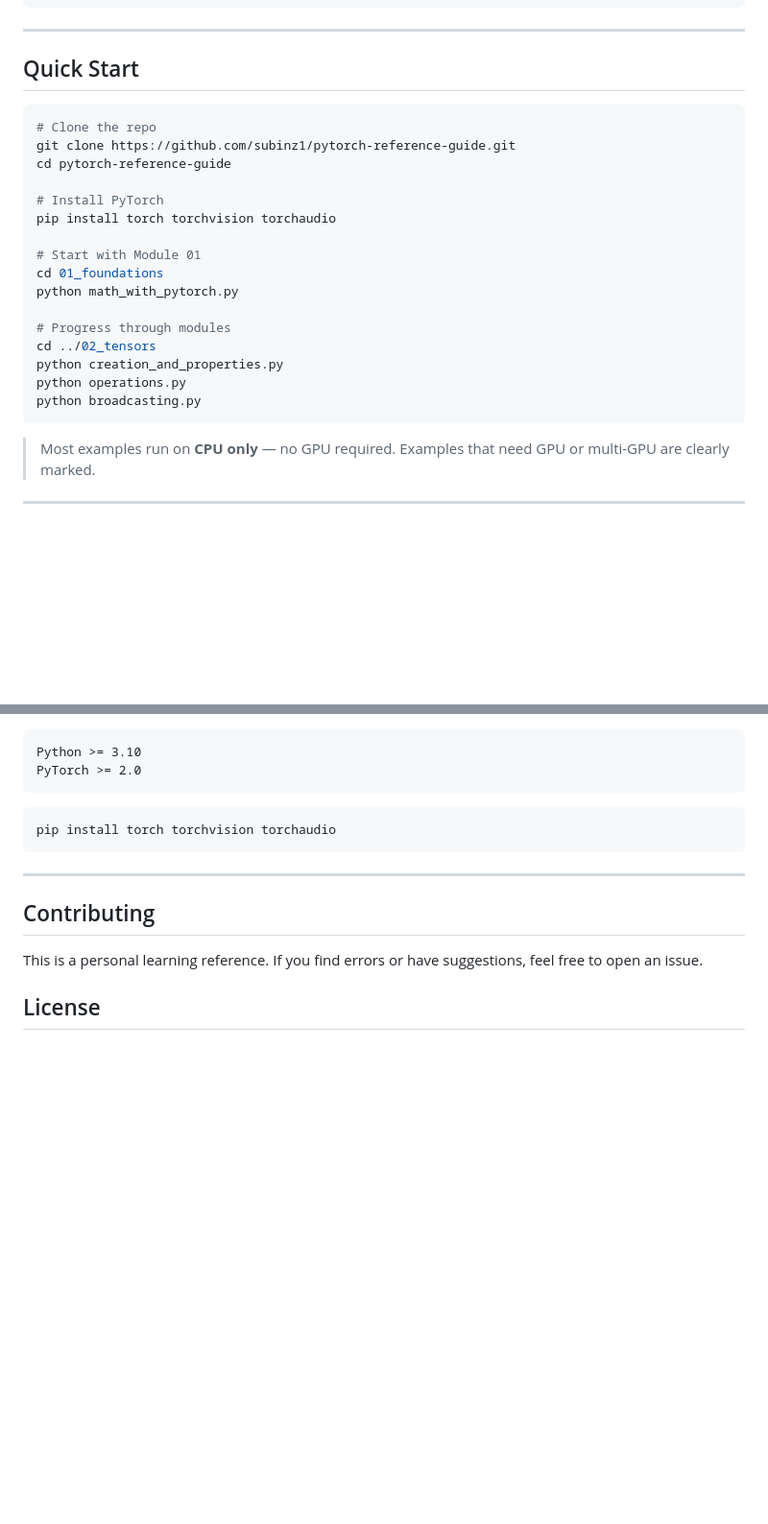
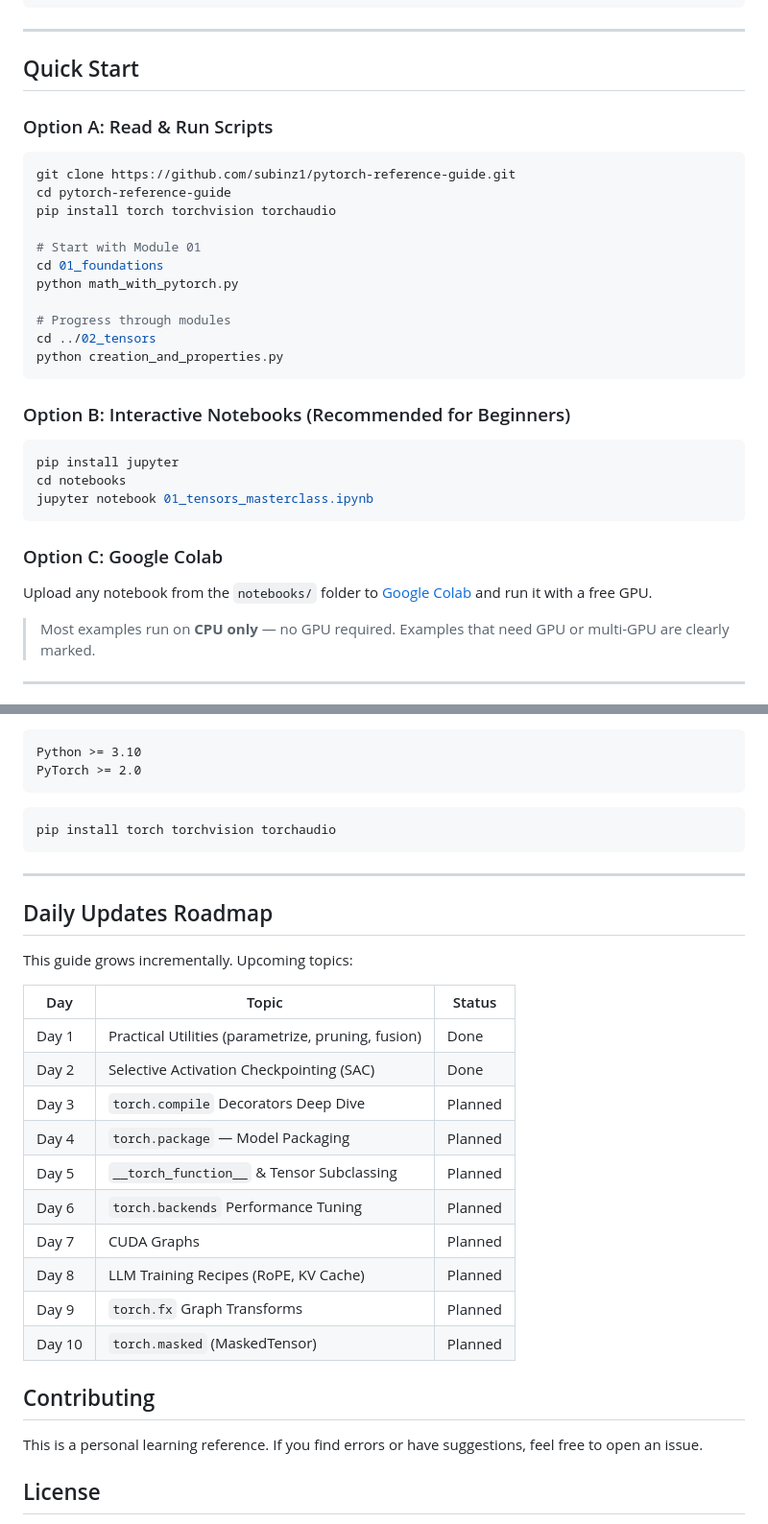
Before and after one commit to subinz1/pytorch-reference-guide, a Markdown page: README.md, 2 parts joined by grey strips. Shown at 96% size. GitHub-like rendering; blank space fills up the shorter version.

Commit message:
Update README with notebooks, Module 16, badges, and daily roadmap
- Fix badge counts: 16 modules, 15 notebooks, 40K+ lines
- Add Jupyter notebook badge
- Update intro to mention 3 learning paths (scripts, notebooks, Colab)
- Add Quick Start options (scripts, Jupyter, Google Colab)
- Add "New modules added daily" note
- Add Daily Updates Roadmap table (Day 1-10 plan)

````diff
--- a/README.md
+++ b/README.md
@@ -139,12 +143,10 @@ The [`notebooks/`](notebooks/) folder contains **15 interactive playbooks** —
 
 ## Quick Start
 
+### Option A: Read & Run Scripts
 ```bash
-# Clone the repo
 git clone https://github.com/subinz1/pytorch-reference-guide.git
 cd pytorch-reference-guide
-
-# Install PyTorch
 pip install torch torchvision torchaudio
 
 # Start with Module 01
@@ -154,9 +156,17 @@ python math_with_pytorch.py
 # Progress through modules
 cd ../02_tensors
 python creation_and_properties.py
-python operations.py
-python broadcasting.py
 ```
+
+### Option B: Interactive Notebooks (Recommended for Beginners)
+```bash
+pip install jupyter
+cd notebooks
+jupyter notebook 01_tensors_masterclass.ipynb
+```
+
+### Option C: Google Colab
+Upload any notebook from the `notebooks/` folder to [Google Colab](https://colab.research.google.com/) and run it with a free GPU.
 
 > Most examples run on **CPU only** — no GPU required.
 > Examples that need GPU or multi-GPU are clearly marked.
@@ -233,6 +243,23 @@ pip install torch torchvision torchaudio
 
 ---
 
+## Daily Updates Roadmap
+
+This guide grows incrementally. Upcoming topics:
+
+| Day | Topic | Status |
+|-----|-------|--------|
+| Day 1 | Practical Utilities (parametrize, pruning, fusion) | Done |
+| Day 2 | Selective Activation Checkpointing (SAC) | Done |
+| Day 3 | `torch.compile` Decorators Deep Dive | Planned |
+| Day 4 | `torch.package` — Model Packaging | Planned |
+| Day 5 | `__torch_function__` & Tensor Subclassing | Planned |
+| Day 6 | `torch.backends` Performance Tuning | Planned |
+| Day 7 | CUDA Graphs | Planned |
+| Day 8 | LLM Training Recipes (RoPE, KV Cache) | Planned |
+| Day 9 | `torch.fx` Graph Transforms | Planned |
+| Day 10 | `torch.masked` (MaskedTensor) | Planned |
+
 ## Contributing
 
 This is a personal learning reference. If you find errors or have suggestions, feel free to open an issue.
````
Also changed, not shown: other parts of README.md (+9 -5 lines).
